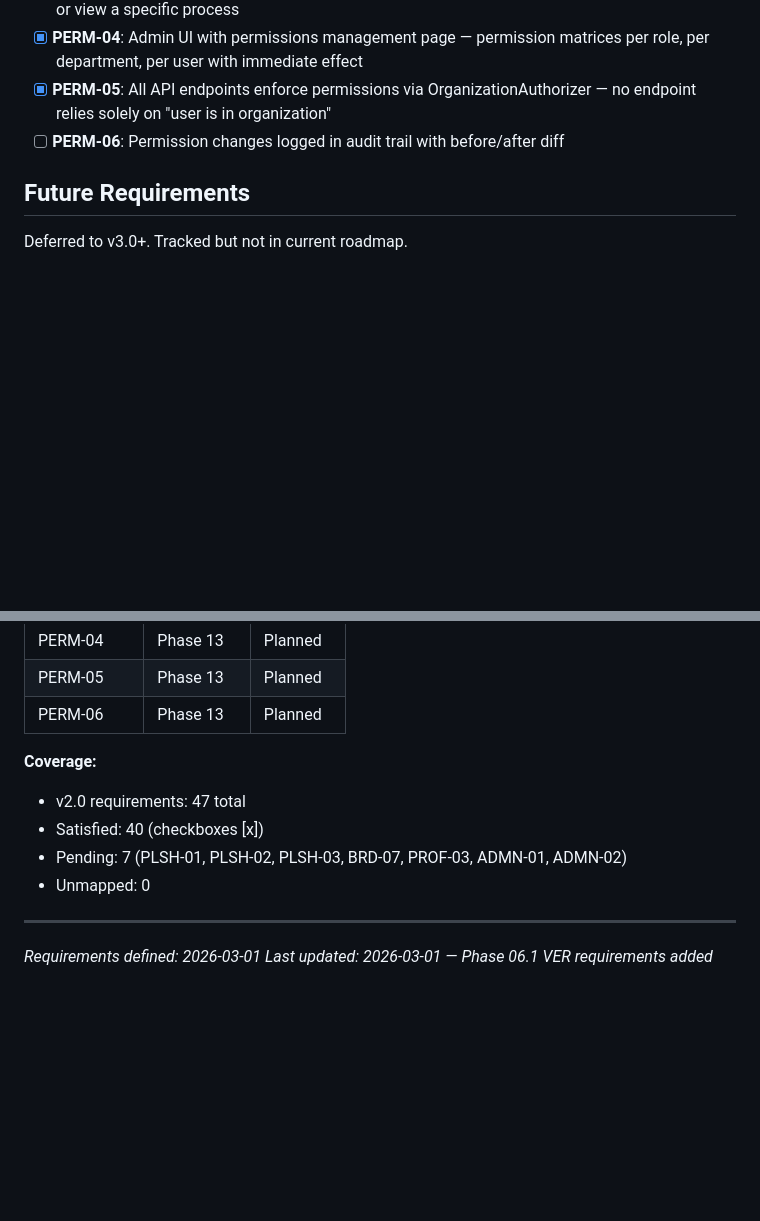
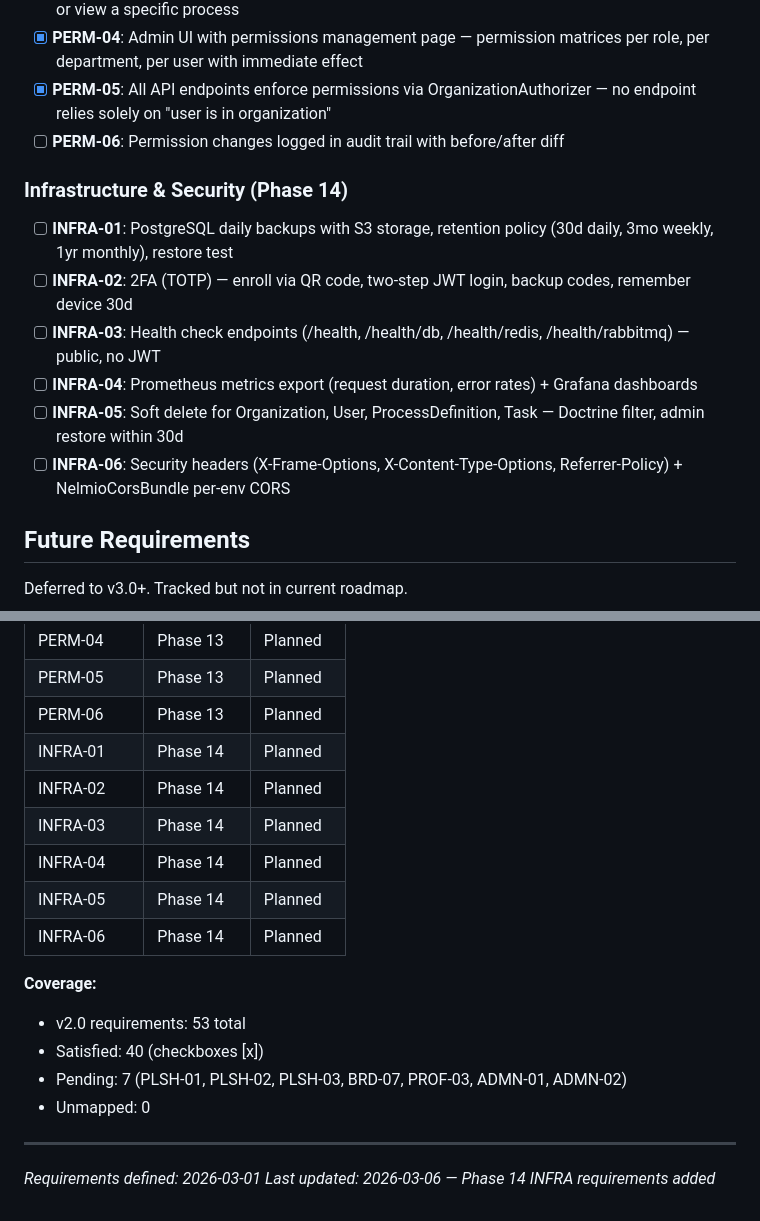
Before and after one commit to Aleksandr-hub/procivo, a Markdown page: .planning/REQUIREMENTS.md, 2 parts joined by grey strips. GitHub-like rendering; blank space fills up the shorter version.

```diff
--- a/.planning/REQUIREMENTS.md
+++ b/.planning/REQUIREMENTS.md
@@ -90,6 +90,16 @@ Requirements for production-ready milestone. Each maps to roadmap phases.
 - [x] **PERM-04**: Admin UI with permissions management page — permission matrices per role, per department, per user with immediate effect
 - [x] **PERM-05**: All API endpoints enforce permissions via OrganizationAuthorizer — no endpoint relies solely on "user is in organization"
 - [ ] **PERM-06**: Permission changes logged in audit trail with before/after diff
+
+### Infrastructure & Security (Phase 14)
+
+- [ ] **INFRA-01**: PostgreSQL daily backups with S3 storage, retention policy (30d daily, 3mo weekly, 1yr monthly), restore test
+- [ ] **INFRA-02**: 2FA (TOTP) — enroll via QR code, two-step JWT login, backup codes, remember device 30d
+- [ ] **INFRA-03**: Health check endpoints (/health, /health/db, /health/redis, /health/rabbitmq) — public, no JWT
+- [ ] **INFRA-04**: Prometheus metrics export (request duration, error rates) + Grafana dashboards
+- [ ] **INFRA-05**: Soft delete for Organization, User, ProcessDefinition, Task — Doctrine filter, admin restore within 30d
+- [ ] **INFRA-06**: Security headers (X-Frame-Options, X-Content-Type-Options, Referrer-Policy) + NelmioCorsBundle per-env CORS
+
 ## Future Requirements
 
 Deferred to v3.0+. Tracked but not in current roadmap.
@@ -187,13 +197,19 @@ Which phases cover which requirements. Updated during roadmap creation.
 | PERM-04 | Phase 13 | Planned |
 | PERM-05 | Phase 13 | Planned |
 | PERM-06 | Phase 13 | Planned |
+| INFRA-01 | Phase 14 | Planned |
+| INFRA-02 | Phase 14 | Planned |
+| INFRA-03 | Phase 14 | Planned |
+| INFRA-04 | Phase 14 | Planned |
+| INFRA-05 | Phase 14 | Planned |
+| INFRA-06 | Phase 14 | Planned |
 
 **Coverage:**
-- v2.0 requirements: 47 total
+- v2.0 requirements: 53 total
 - Satisfied: 40 (checkboxes [x])
 - Pending: 7 (PLSH-01, PLSH-02, PLSH-03, BRD-07, PROF-03, ADMN-01, ADMN-02)
 - Unmapped: 0
 
 ---
 *Requirements defined: 2026-03-01*
-*Last updated: 2026-03-01 — Phase 06.1 VER requirements added*
+*Last updated: 2026-03-06 — Phase 14 INFRA requirements added*
```
Also changed, not shown: .planning/ROADMAP.md (+9 -12 lines).
